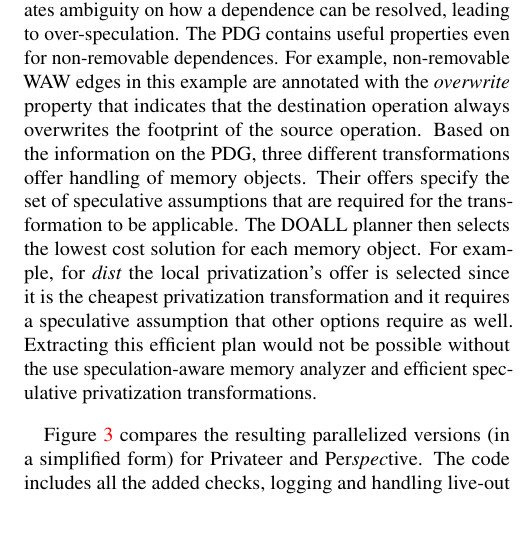
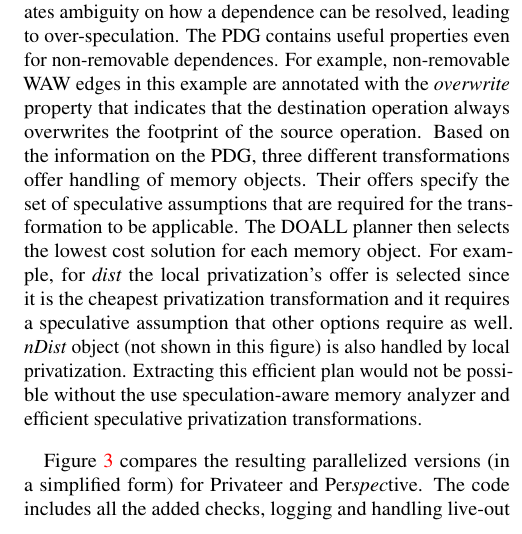
Before and after one commit to PrincetonUniversity/cpf, a LaTeX document (doc/paper.tex, which reads doc/contributions.tex): part of one column of page 6 of 12, cut so that both start at the same text. Compiled offline with pdfLaTeX; a LaTeX package or settings file that is missing is left out.

Commit message:
Tweak in contributions.tex

```diff
--- a/doc/contributions.tex
+++ b/doc/contributions.tex
@@ -533,7 +533,8 @@ The DOALL planner then selects the lowest cost solution for each
 memory object. For example, for \textit{dist} the local
 privatization's offer is selected since it is the cheapest
 privatization transformation and it requires a speculative assumption
-that other options require as well.
+that other options require as well. \textit{nDist} object (not shown
+in this figure) is also handled by local privatization.
 %
 Extracting this efficient plan would not be possible without the use
 speculation-aware memory analyzer and efficient speculative
```
Also changed, not shown: doc/contributions.tex (4 more changed lines).
